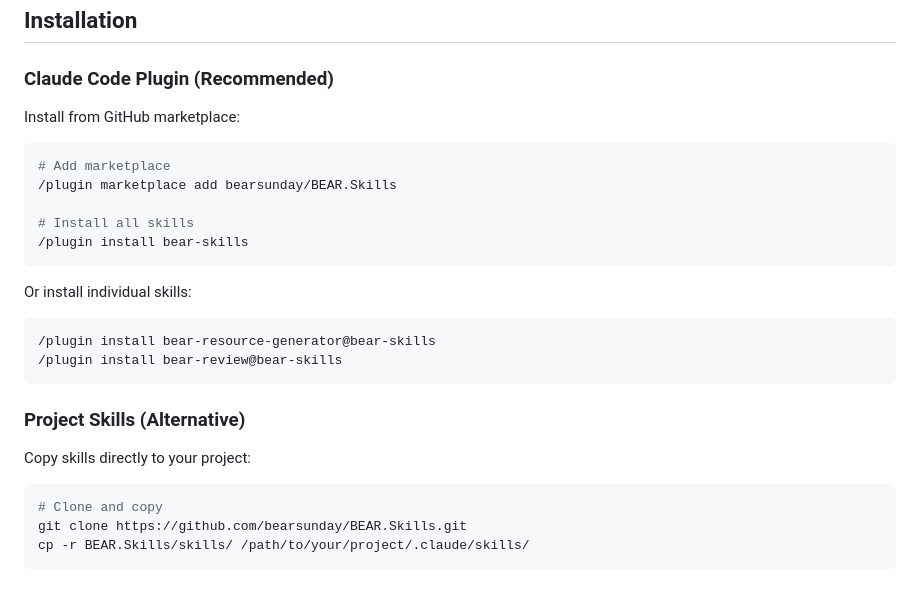
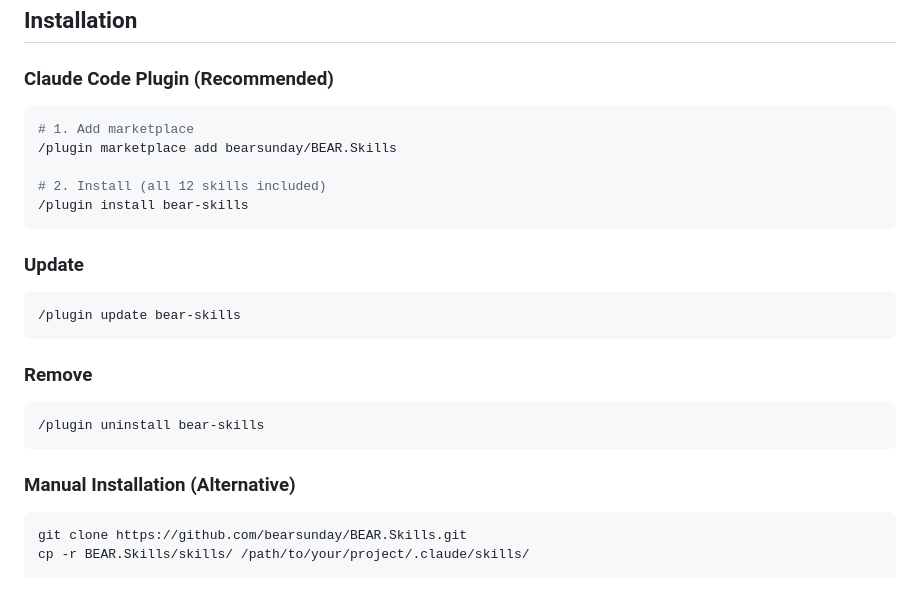
Before and after one commit to bearsunday/BEAR.Skills, a Markdown page: README.md, the part around the change. GitHub-like rendering.

Commit message:
Clarify installation includes all 12 skills
Co-Authored-By: Claude Opus 4.5 <noreply@anthropic.com>

````diff
--- a/README.md
+++ b/README.md
@@ -126,29 +126,29 @@ Pre-deployment comprehensive check covering compile, security, performance, qual
 
 ### Claude Code Plugin (Recommended)
 
-Install from GitHub marketplace:
-
 ```bash
-# Add marketplace
+# 1. Add marketplace
 /plugin marketplace add bearsunday/BEAR.Skills
 
-# Install all skills
+# 2. Install (all 12 skills included)
 /plugin install bear-skills
 ```
 
-Or install individual skills:
+### Update
 
 ```bash
-/plugin install bear-resource-generator@bear-skills
-/plugin install bear-review@bear-skills
+/plugin update bear-skills
 ```
 
-### Project Skills (Alternative)
-
-Copy skills directly to your project:
+### Remove
 
 ```bash
-# Clone and copy
+/plugin uninstall bear-skills
+```
+
+### Manual Installation (Alternative)
+
+```bash
 git clone https://github.com/bearsunday/BEAR.Skills.git
 cp -r BEAR.Skills/skills/ /path/to/your/project/.claude/skills/
 ```
````
